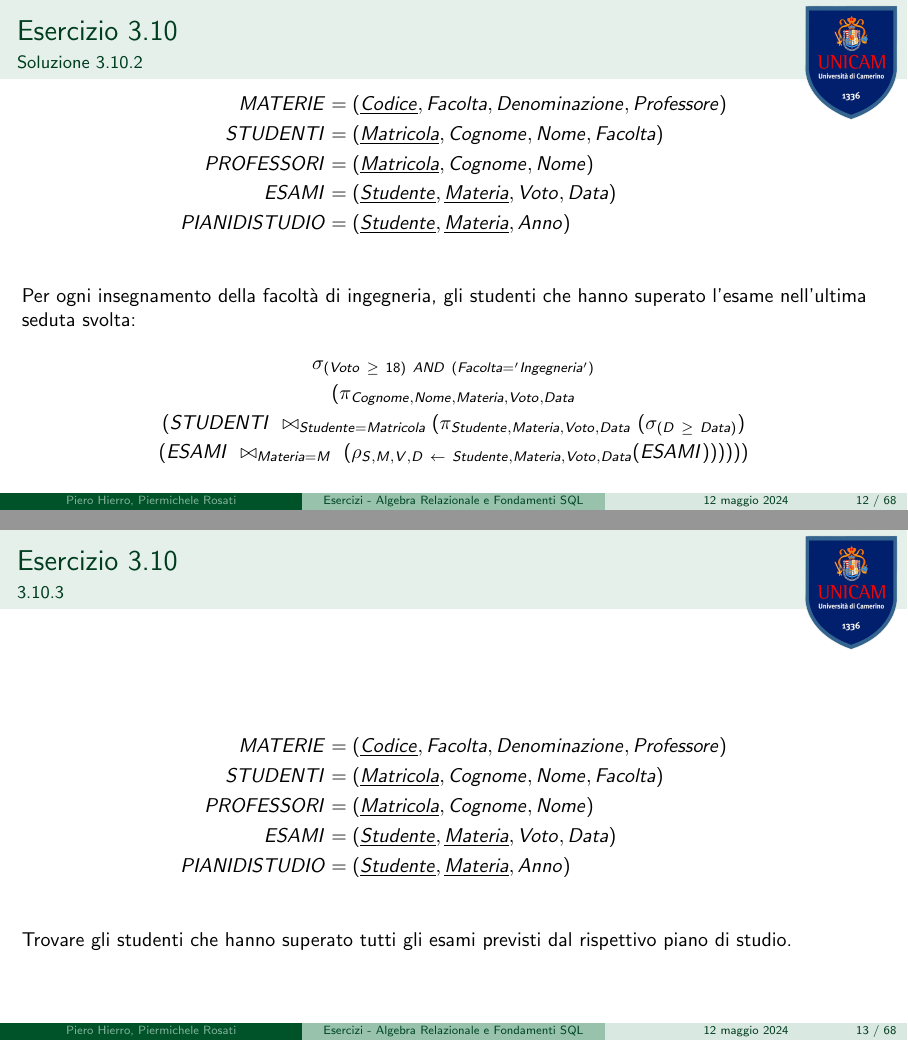
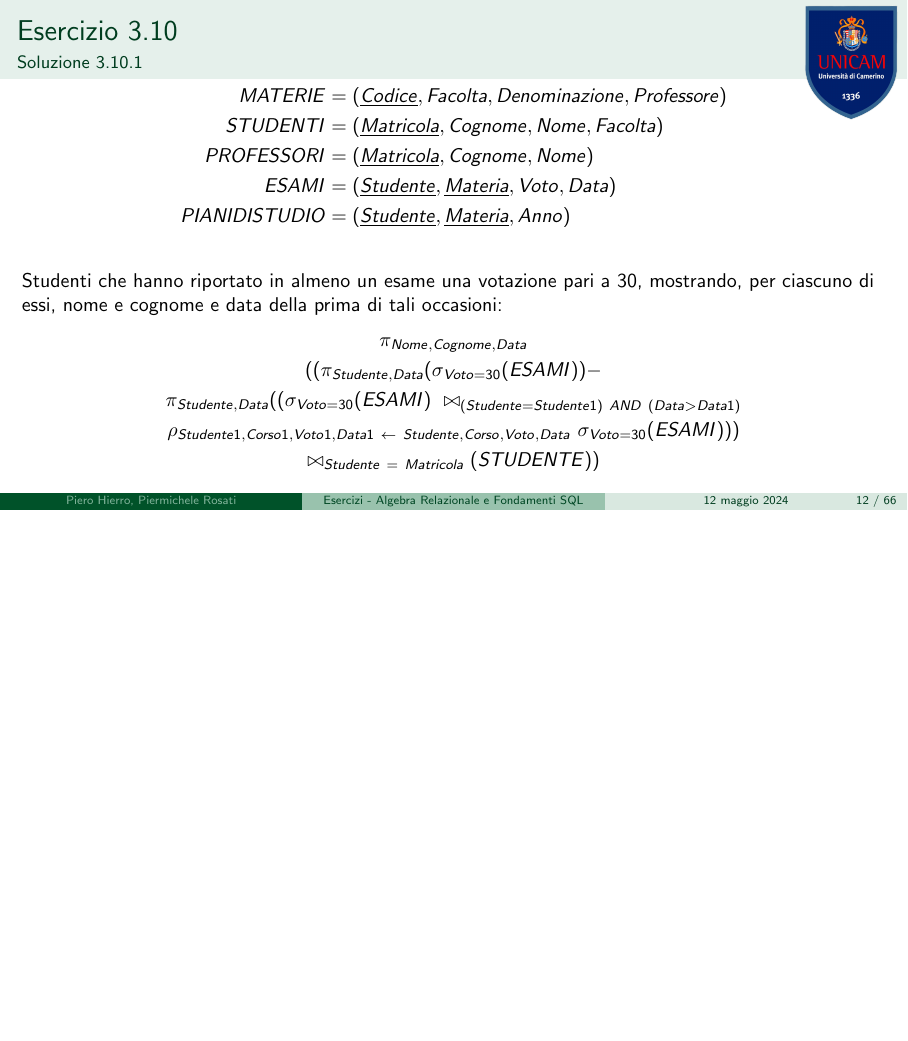
Before and after one commit to Piermuz7/Database-Tutoring, LaTeX slides (slides/lec-03-exercises-relational-algebra-foundamentals-of-SQL/Tutorato_DB_2024_03_Esercizi_Algebra_Relazionale_SQL.tex, which reads slides/lec-03-exercises-relational-algebra-foundamentals-of-SQL/sections/relational-algebra/ra-exercise3.10.tex): pages 34 and 35 of 90 before the commit and page 34 of 88 after it, the two joined at a grey line, the shorter picture padded with empty space. Compiled offline with pdfLaTeX.

Commit message:
[fix] some errors in relational algebra exercises

```diff
--- a/slides/lec-03-exercises-relational-algebra-foundamentals-of-SQL/sections/relational-algebra/ra-exercise3.10.tex
+++ b/slides/lec-03-exercises-relational-algebra-foundamentals-of-SQL/sections/relational-algebra/ra-exercise3.10.tex
@@ -5,23 +5,4 @@
     ESAMI &= (\underline{Studente}, \underline{Materia}, Voto, Data)\\
     PIANIDISTUDIO &= (\underline{Studente}, \underline{Materia}, Anno)\\
     \end{align*}}
-% \begin{frame}{Esercizio 3.10}
-%     \framesubtitle{3.10.1}
-%     \schemaEx3.10
-%     Trovare gli studenti che hanno riportato in almeno un esame una votazione pari a 30, mostrando, per ciascuno di essi, nome e cognome e data della prima di tali occasioni.
-% \end{frame}
-% %
-% \begin{frame}{Esercizio 3.10}
-%     \framesubtitle{Soluzione 3.10.1}
-%     \vspace*{-1.2cm}
-%     \schemaEx3.10
-%     {\small Studenti che hanno riportato in almeno un esame una votazione pari a 30, mostrando, per ciascuno di essi, nome e cognome e data della prima di tali occasioni:}
-%     \small
-%     \begin{gather*}
-%         {(\sigma_{Voto=30}(ESAMI))~\bowtie_{(Studente=Studente1)~AND~(Data>Data1)}}\\
-%         {\rho_{Studente1,Corso1,Voto1,Data1~\leftarrow~Studente,Corso,Voto,Data}~\sigma_{Voto=30}(ESAMI)}\\
-%         {\bowtie_{Studente~=~Matricola}(STUDENTE)}
-%     \end{gather*}
-% \end{frame}
-%
 \begin{frame}{Esercizio 3.10}
@@ -31,21 +12,17 @@
 \end{frame}
 %
 \begin{frame}{Esercizio 3.10}
-    \framesubtitle{Soluzione 3.10.2}
+    \framesubtitle{Soluzione 3.10.1}
     \vspace*{-1.2cm}
     \schemaEx3.10
-    {\small Per ogni insegnamento della facolt\`a di ingegneria, gli studenti che hanno superato l'esame nell'ultima seduta svolta:}
+    {\small Studenti che hanno riportato in almeno un esame una votazione pari a 30, mostrando, per ciascuno di essi, nome e cognome e data della prima di tali occasioni:}
     \small
     \begin{gather*}
-        \sigma_{(Voto~\geq~18)~AND~(Facolta='Ingegneria')}\\
-        (\pi_{Cognome,Nome,Materia,Voto,Data}\\
-        (STUDENTI~\bowtie_{Studente=Matricola} (\pi_{Studente,Materia,Voto,Data}~(\sigma_{(D~\geq~Data)})\\
-        (ESAMI~\bowtie_{Materia=M}~(\rho_{S,M,V,D~\leftarrow~Studente,Materia,Voto,Data}(ESAMI))))))
+        \pi_{Nome,Cognome,Data}\\
+        ((\pi_{Studente,Data}(\sigma_{Voto=30} (ESAMI))-\\
+        {\pi_{Studente,Data} ((\sigma_{Voto=30}(ESAMI)~\bowtie_{(Studente=Studente1)~AND~(Data>Data1)}}\\
+        {\rho_{Studente1,Corso1,Voto1,Data1~\leftarrow~Studente,Corso,Voto,Data}~\sigma_{Voto=30}(ESAMI)))}\\
+        {\bowtie_{Studente~=~Matricola}(STUDENTE))}
     \end{gather*}
 \end{frame}
 %
-\begin{frame}{Esercizio 3.10}
-    \framesubtitle{3.10.3}
-    \schemaEx3.10
-    Trovare gli studenti che hanno superato tutti gli esami previsti dal rispettivo piano di studio.
-\end{frame}
@@ -57 +48,0 @@
-    {\small Gli studenti che hanno superato tutti gli esami previsti dal rispettivo piano di studio:}
```
Also changed, not shown: slides/lec-03-exercises-relational-algebra-foundamentals-of-SQL/Tutorato_DB_2024_03_Esercizi_Algebra_Relazionale_SQL.tex (+1 -1 lines), slides/lec-03-exercises-relational-algebra-foundamentals-of-SQL/sections/relational-algebra/ra-exercise3.11.tex (+1 -1 lines), slides/lec-03-exercises-relational-algebra-foundamentals-of-SQL/sections/relational-algebra/ra-exercise3.19.tex (+3 -4 lines), slides/lec-03-exercises-relational-algebra-foundamentals-of-SQL/sections/relational-algebra/ra-exercise3.20.tex (+6 -3 lines), slides/lec-03-exercises-relational-algebra-foundamentals-of-SQL/sections/relational-algebra/ra-exercise3.10.tex (50 more changed lines).
